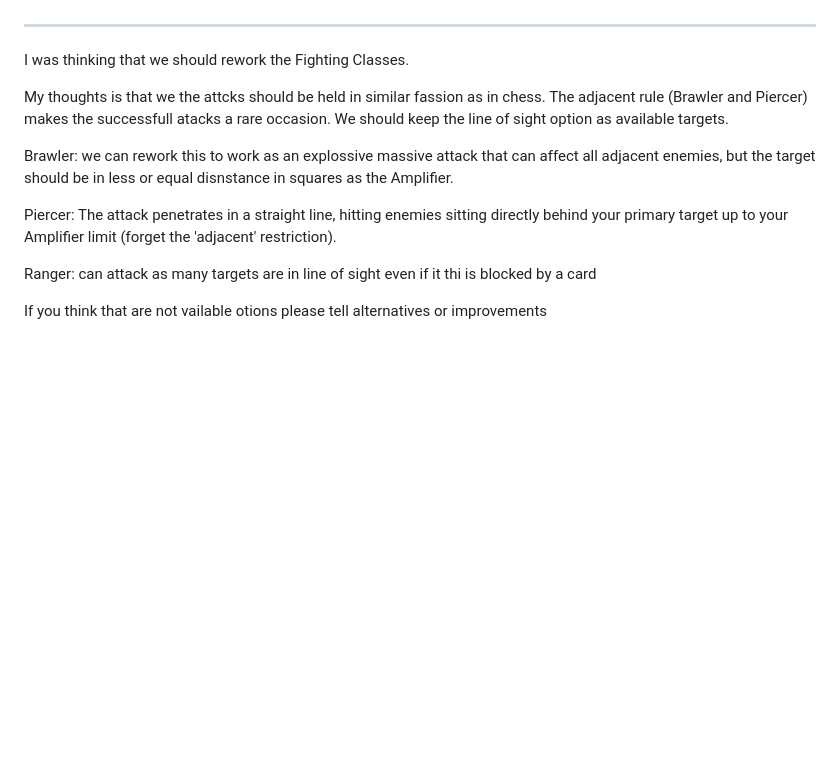
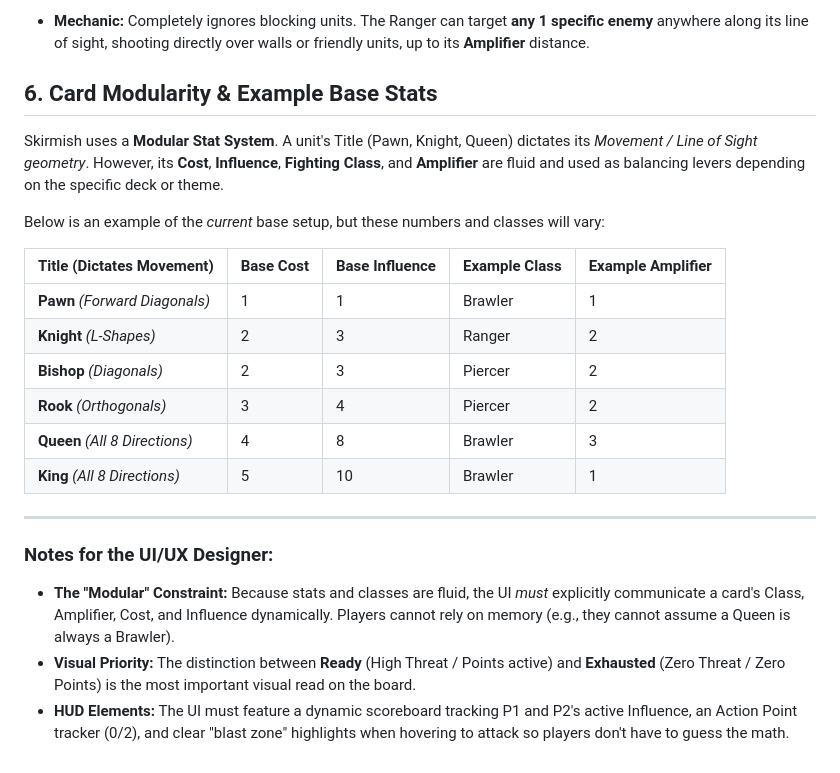
Before and after one commit to CharlaftisBill/ShamansTales, a Markdown page: Specs.md, the part around one of its changes. GitHub-like rendering; blank space fills up the shorter version.

Commit message:
refactor: rewrite design document with updated game loop, action economy, and modular combat rules

```diff
--- a/Specs.md
+++ b/Specs.md
@@ -54,16 +67,24 @@ The game is a war of attrition. There is no health total; the game ends when res
+* **Mechanic:** Completely ignores blocking units. The Ranger can target **any 1 specific enemy** anywhere along its line of sight, shooting directly over walls or friendly units, up to its **Amplifier** distance.
+
+## 6. Card Modularity & Example Base Stats
+
+Skirmish uses a **Modular Stat System**. A unit's Title (Pawn, Knight, Queen) dictates its *Movement / Line of Sight geometry*. However, its **Cost**, **Influence**, **Fighting Class**, and **Amplifier** are fluid and used as balancing levers depending on the specific deck or theme.
+
+Below is an example of the *current* base setup, but these numbers and classes will vary:
+
+| Title (Dictates Movement) | Base Cost | Base Influence | Example Class | Example Amplifier |
+| --- | --- | --- | --- | --- |
+| **Pawn** *(Forward Diagonals)* | 1 | 1 | Brawler | 1 |
+| **Knight** *(L-Shapes)* | 2 | 3 | Ranger | 2 |
+| **Bishop** *(Diagonals)* | 2 | 3 | Piercer | 2 |
+| **Rook** *(Orthogonals)* | 3 | 4 | Piercer | 2 |
+| **Queen** *(All 8 Directions)* | 4 | 8 | Brawler | 3 |
+| **King** *(All 8 Directions)* | 5 | 10 | Brawler | 1 |
 
 ---
 
-I was thinking that we should rework the Fighting Classes.
+### Notes for the UI/UX Designer:
 
-My thoughts is that we the attcks should be held in similar fassion as in chess.
-The adjacent rule (Brawler and Piercer) makes the successfull atacks a rare occasion.
-We should keep the line of sight option as available targets.
-
-Brawler: we can rework this to work as an explossive massive attack that can affect all adjacent enemies, but the target should be in less or equal disnstance in squares as the Amplifier.
-
-Piercer: The attack penetrates in a straight line, hitting enemies sitting directly behind your primary target up to your Amplifier limit (forget the 'adjacent' restriction).
-
-Ranger: can attack as many targets are in line of sight even if it thi is blocked by a card
-
-If you think that are not vailable otions please tell alternatives or improvements
+* **The "Modular" Constraint:** Because stats and classes are fluid, the UI *must* explicitly communicate a card's Class, Amplifier, Cost, and Influence dynamically. Players cannot rely on memory (e.g., they cannot assume a Queen is always a Brawler).
+* **Visual Priority:** The distinction between **Ready** (High Threat / Points active) and **Exhausted** (Zero Threat / Zero Points) is the most important visual read on the board.
+* **HUD Elements:** The UI must feature a dynamic scoreboard tracking P1 and P2's active Influence, an Action Point tracker (0/2), and clear "blast zone" highlights when hovering to attack so players don't have to guess the math.
```
Also changed, not shown: other parts of Specs.md (+57 -44 lines).
